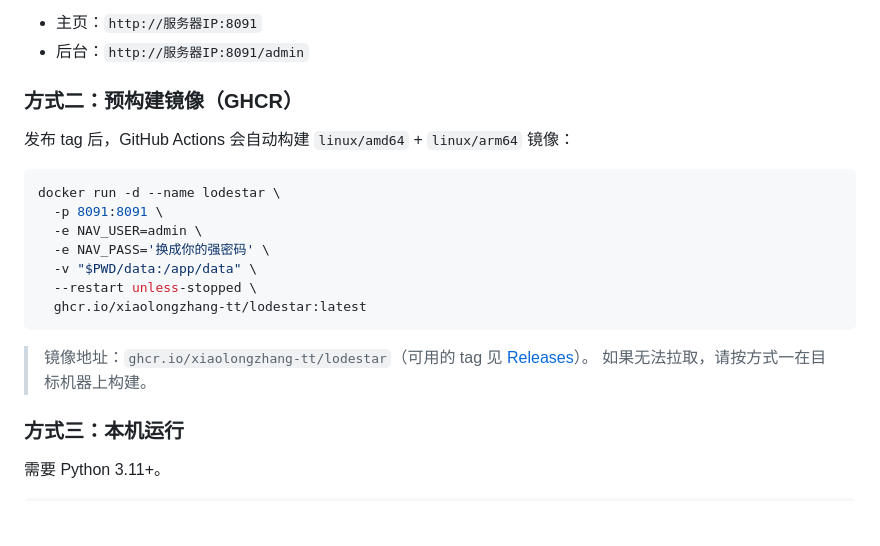
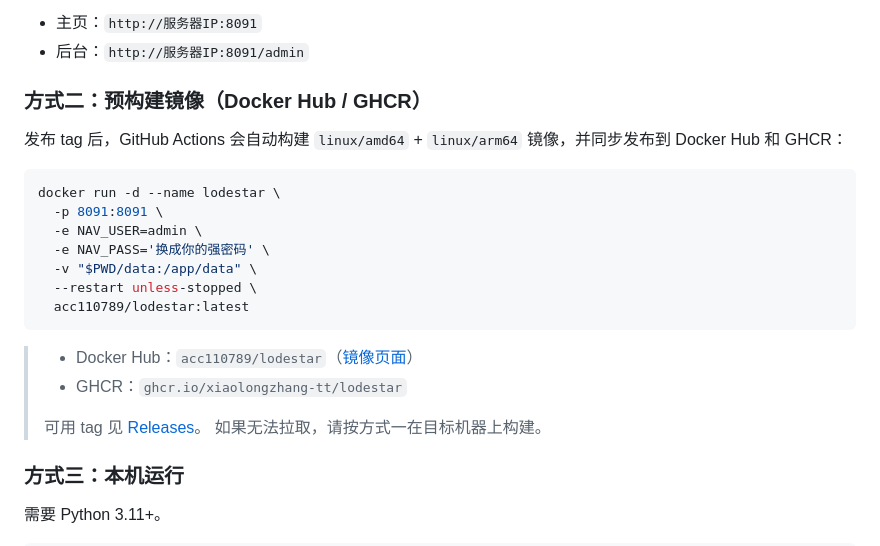
Before and after one commit to XiaolongZhang-TT/lodestar, a Markdown page: README.md, the part around one of its changes. Rendered like a GitHub page; blank space fills up the shorter version.

````diff
--- a/README.md
+++ b/README.md
@@ -45,9 +46,9 @@ docker compose up -d --build
 - 主页：`http://服务器IP:8091`
 - 后台：`http://服务器IP:8091/admin`
 
-### 方式二：预构建镜像（GHCR）
+### 方式二：预构建镜像（Docker Hub / GHCR）
 
-发布 tag 后，GitHub Actions 会自动构建 `linux/amd64` + `linux/arm64` 镜像：
+发布 tag 后，GitHub Actions 会自动构建 `linux/amd64` + `linux/arm64` 镜像，并同步发布到 Docker Hub 和 GHCR：
 
 ```bash
 docker run -d --name lodestar \
@@ -56,10 +57,13 @@ docker run -d --name lodestar \
   -e NAV_PASS='换成你的强密码' \
   -v "$PWD/data:/app/data" \
   --restart unless-stopped \
-  ghcr.io/xiaolongzhang-tt/lodestar:latest
+  acc110789/lodestar:latest
 ```
 
-> 镜像地址：`ghcr.io/xiaolongzhang-tt/lodestar`（可用的 tag 见 [Releases](https://github.com/XiaolongZhang-TT/lodestar/releases)）。
+> - Docker Hub：`acc110789/lodestar`（[镜像页面](https://hub.docker.com/r/acc110789/lodestar)）
+> - GHCR：`ghcr.io/xiaolongzhang-tt/lodestar`
+>
+> 可用 tag 见 [Releases](https://github.com/XiaolongZhang-TT/lodestar/releases)。
 > 如果无法拉取，请按方式一在目标机器上构建。
 
 ### 方式三：本机运行
````
Also changed, not shown: other parts of README.md (+1 -0 lines), README.en.md (+9 -5 lines).
